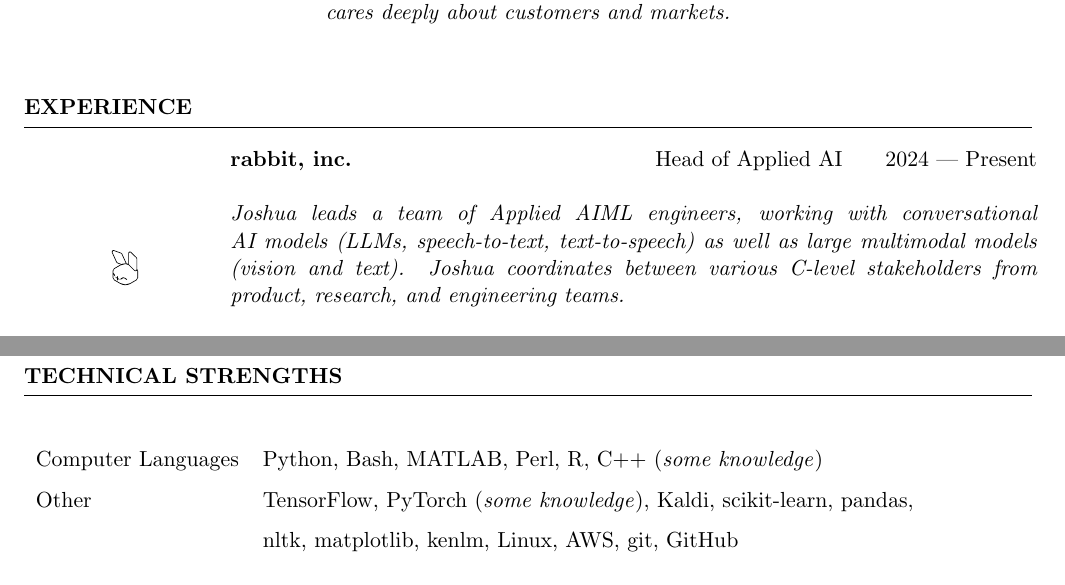
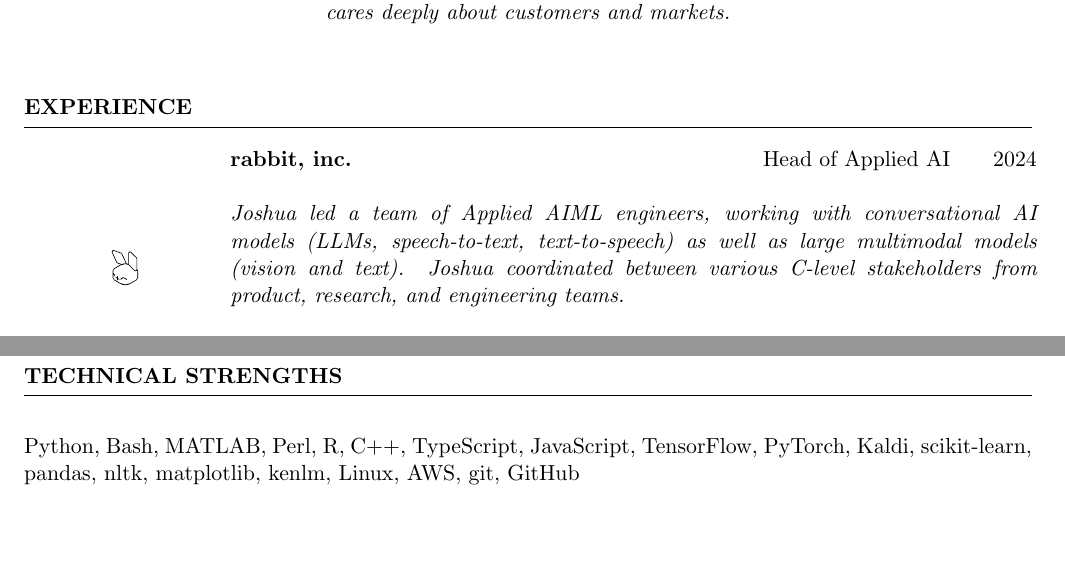
Before and after one commit to JRMeyer/cv, a LaTeX CV (cv.tex): two parts of pages 1 and 8 of 8, joined at a grey line, cut so that both start at the same text. Compiled offline with pdfLaTeX.

Commit message:
add invited talks + nits + keep to 8 pages

```diff
--- a/cv.tex
+++ b/cv.tex
@@ -78,8 +78,8 @@
         \includesvg[width=1cm]{imgs/rabbit-logo.svg}
       \end{minipage}
       \begin{minipage}{0.8\textwidth}
-          {\bf rabbit, inc.} \hfill  Head of Applied AI \hspace{0.5cm} {2024 --- Present} \\ \\
-          \textit{Joshua leads a team of Applied AIML engineers, working with conversational AI models (LLMs, speech-to-text, text-to-speech) as well as large multimodal models (vision and text). Joshua coordinates between various C-level stakeholders from product, research, and engineering teams.} \\ \\
+          {\bf rabbit, inc.} \hfill  Head of Applied AI \hspace{0.5cm} {2024} \\ \\
+          \textit{Joshua led a team of Applied AIML engineers, working with conversational AI models (LLMs, speech-to-text, text-to-speech) as well as large multimodal models (vision and text). Joshua coordinated between various C-level stakeholders from product, research, and engineering teams.} \\ \\
           \textit{Leadership Team · Recruiting · Strategic Partnerships · Contract Negotiations} \\
       \end{minipage}
   \end{figure}
@@ -815,11 +824,7 @@
   \hrule
 \vspace{.5cm}
 
-\begin{tabular}{ll}
-Computer Languages & Python, Bash, MATLAB, Perl, R, C++ (\textit{some knowledge}) \\
-Other & TensorFlow, PyTorch (\textit{some knowledge}), Kaldi, scikit-learn, pandas,\\
-& nltk, matplotlib, kenlm, Linux, AWS, git, GitHub \\
-\end{tabular}
+Python, Bash, MATLAB, Perl, R, C++, TypeScript, JavaScript, TensorFlow, PyTorch, Kaldi, scikit-learn, pandas, nltk, matplotlib, kenlm, Linux, AWS, git, GitHub \\
 
 \end{document}
 
```
Also changed, not shown: cv.tex (13 more changed lines).
